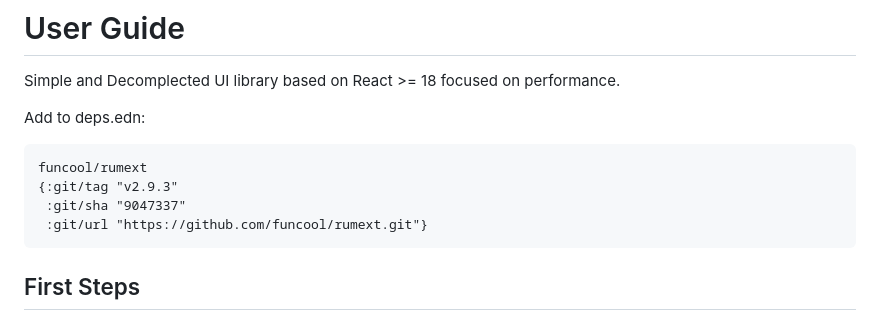
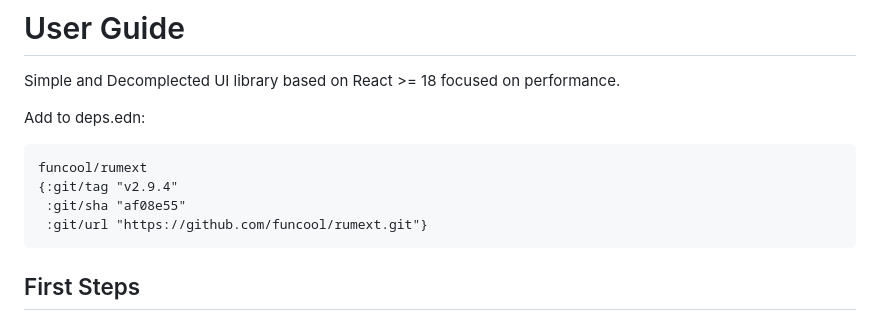
Before and after one commit to funcool/rumext, a Markdown page: doc/user-guide.md, the part around the change. Rendered like a GitHub page.

````diff
--- a/doc/user-guide.md
+++ b/doc/user-guide.md
@@ -7,8 +7,8 @@ Add to deps.edn:
 
 ```clojure
 funcool/rumext
-{:git/tag "v2.9.3"
- :git/sha "9047337"
+{:git/tag "v2.9.4"
+ :git/sha "af08e55"
  :git/url "https://github.com/funcool/rumext.git"}
 ```
 
````
